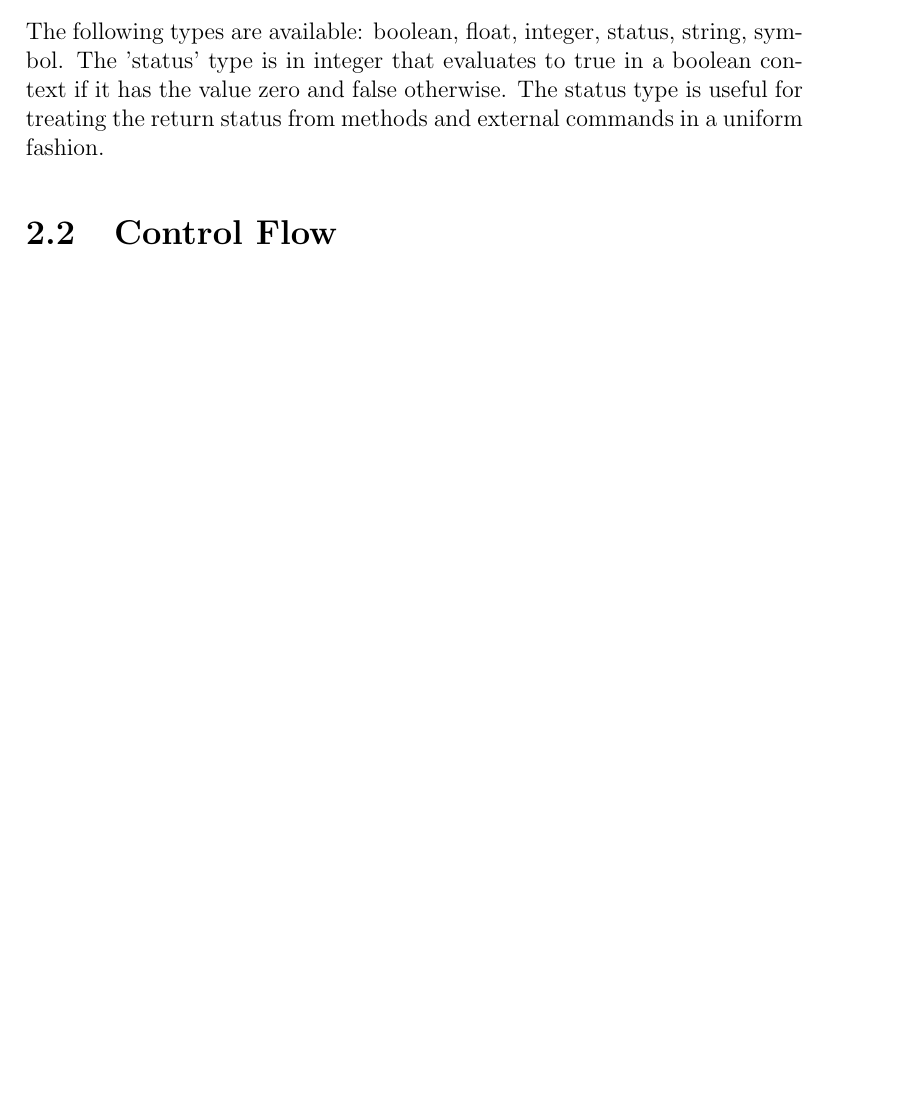
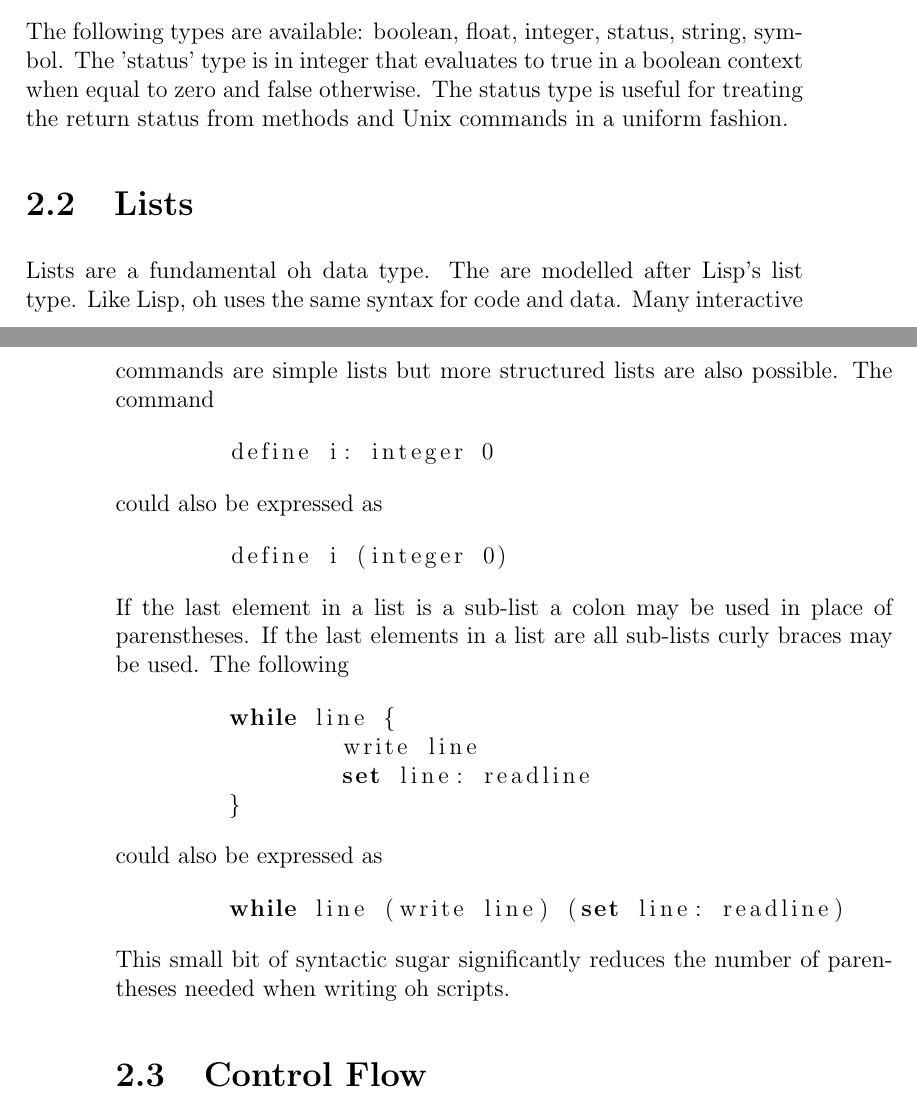
Before and after one commit to michaelmacinnis/oh, a LaTeX book (doc/oh.tex): part of page 7 of 9 before the commit and two parts of pages 7 and 8 of 9 after it, the two joined at a grey line, cut so that both start at the same text, the shorter picture padded with empty space. Compiled offline with pdfLaTeX.

Commit message:
Even more documentation.

```diff
--- a/doc/oh.tex
+++ b/doc/oh.tex
@@ -238,9 +239,47 @@ use a generator. For example,
 
 The following types are available: boolean, float, integer, status,
 string, symbol. The 'status' type is in integer that evaluates to
-true in a boolean context if it has the value zero and false
-otherwise. The status type is useful for treating the return status
-from methods and external commands in a uniform fashion.
+true in a boolean context when equal to zero and false otherwise.
+The status type is useful for treating the return status from methods
+and Unix commands in a uniform fashion.
+
+
+\section{Lists}
+
+Lists are a fundamental oh data type. The are modelled after Lisp's
+list type. Like Lisp, oh uses the same syntax for code and data.
+Many interactive commands are simple lists but more structured lists
+are also possible. The command
+
+\begin{lstlisting}
+	define i: integer 0
+\end{lstlisting}
+
+could also be expressed as
+
+\begin{lstlisting}
+	define i (integer 0)
+\end{lstlisting}
+
+If the last element in a list is a sub-list a colon may be used in
+place of parenstheses. If the last elements in a list are all
+sub-lists curly braces may be used. The following
+
+\begin{lstlisting}
+	while line {
+		write line
+		set line: readline
+	}
+\end{lstlisting}
+
+could also be expressed as
+
+\begin{lstlisting}
+	while line (write line) (set line: readline)
+\end{lstlisting}
+
+This small bit of syntactic sugar significantly reduces the number of
+parentheses needed when writing oh scripts.
 
 
 \section{Control Flow}
```
Also changed, not shown: doc/oh.tex (15 more changed lines).
